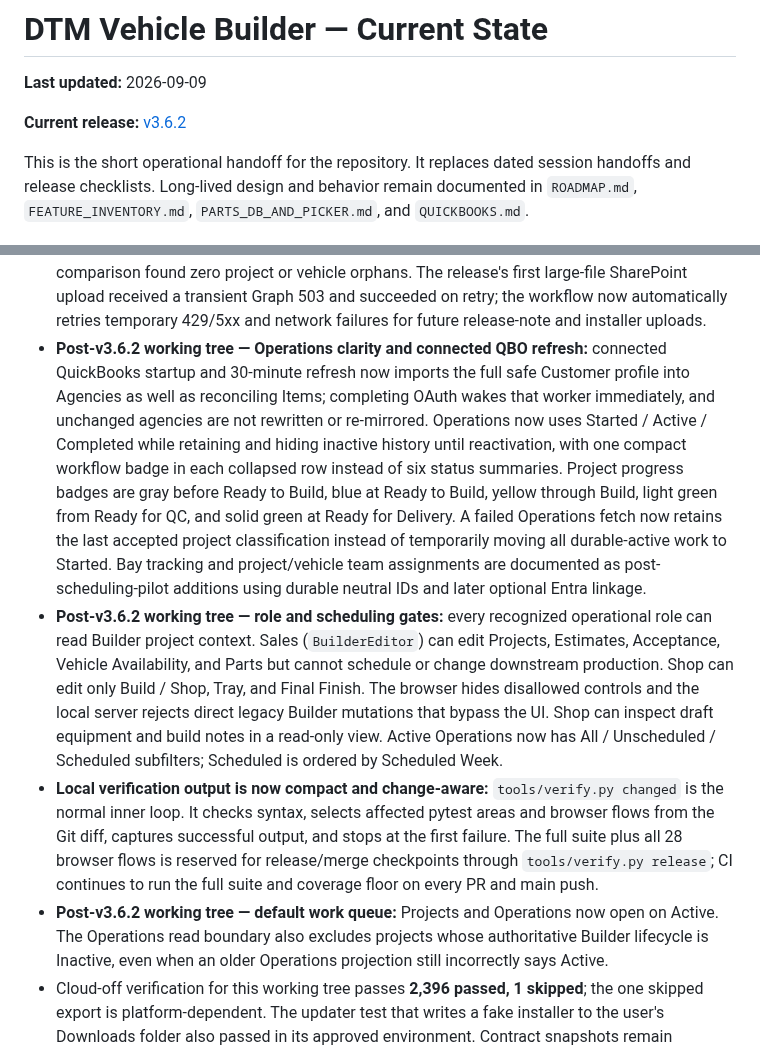
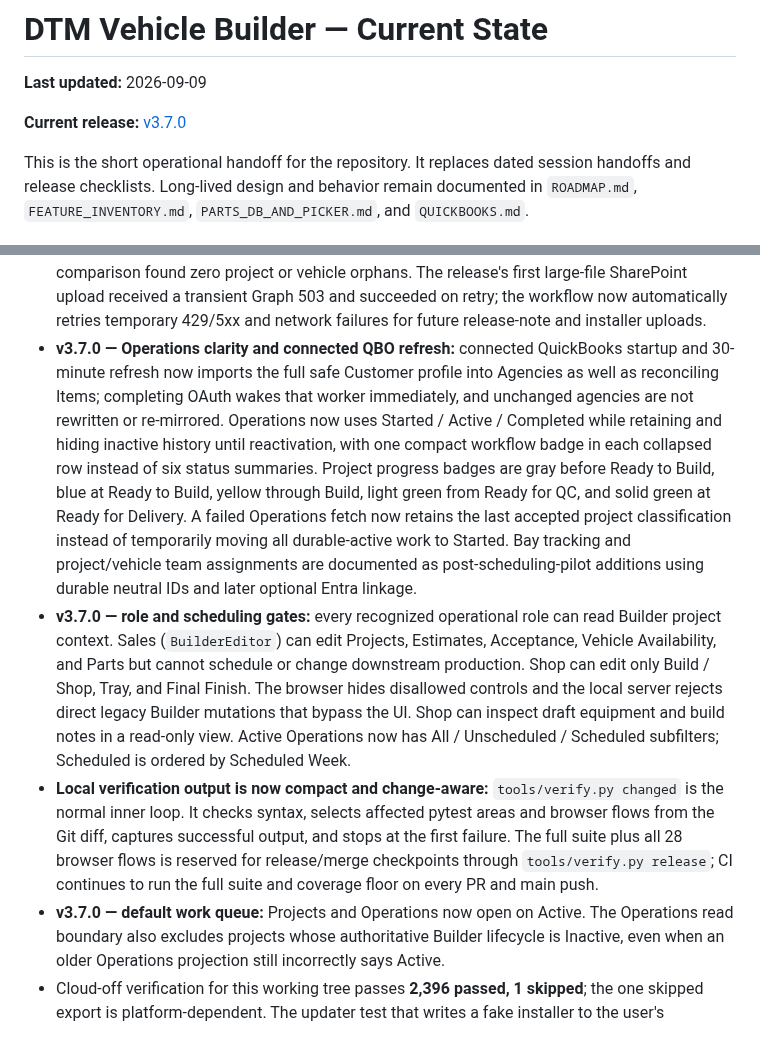
Before and after one commit to dtmseth/DTM_Vehicle_Builder, a Markdown page: docs/CURRENT_STATE.md, 2 parts joined by grey strips. GitHub-like rendering.

Commit message:
docs: record v3.7.0 production release

```diff
--- a/docs/CURRENT_STATE.md
+++ b/docs/CURRENT_STATE.md
@@ -2,7 +2,7 @@
 
 **Last updated:** 2026-09-09
 
-**Current release:** [v3.6.2](https://github.com/dtmseth/DTM_Vehicle_Builder/releases/tag/v3.6.2)
+**Current release:** [v3.7.0](https://github.com/dtmseth/DTM_Vehicle_Builder/releases/tag/v3.7.0)
 
 This is the short operational handoff for the repository. It replaces dated session handoffs and
 release checklists. Long-lived design and behavior remain documented in `ROADMAP.md`,
@@ -412,7 +412,7 @@ release checklists. Long-lived design and behavior remain documented in `ROADMAP
   The release's first large-file SharePoint upload received a transient Graph 503 and succeeded on
   retry; the workflow now automatically retries temporary 429/5xx and network failures for future
   release-note and installer uploads.
-- **Post-v3.6.2 working tree — Operations clarity and connected QBO refresh:** connected QuickBooks
+- **v3.7.0 — Operations clarity and connected QBO refresh:** connected QuickBooks
   startup and 30-minute refresh now imports the full safe Customer profile into Agencies as well as
   reconciling Items; completing OAuth wakes that worker immediately, and unchanged agencies are not
   rewritten or re-mirrored. Operations now uses Started / Active / Completed while retaining and
@@ -423,7 +423,7 @@ release checklists. Long-lived design and behavior remain documented in `ROADMAP
   classification instead of temporarily moving all durable-active work to Started. Bay tracking and
   project/vehicle team assignments are documented as post-scheduling-pilot additions using durable
   neutral IDs and later optional Entra linkage.
-- **Post-v3.6.2 working tree — role and scheduling gates:** every recognized operational role can
+- **v3.7.0 — role and scheduling gates:** every recognized operational role can
   read Builder project context. Sales (`BuilderEditor`) can edit Projects, Estimates, Acceptance,
   Vehicle Availability, and Parts but cannot schedule or change downstream production. Shop can
   edit only Build / Shop, Tray, and Final Finish. The browser hides disallowed controls and the
@@ -435,7 +435,7 @@ release checklists. Long-lived design and behavior remain documented in `ROADMAP
   diff, captures successful output, and stops at the first failure. The full suite plus all 28
   browser flows is reserved for release/merge checkpoints through `tools/verify.py release`; CI
   continues to run the full suite and coverage floor on every PR and main push.
-- **Post-v3.6.2 working tree — default work queue:** Projects and Operations now open on Active.
+- **v3.7.0 — default work queue:** Projects and Operations now open on Active.
   The Operations read boundary also excludes projects whose authoritative Builder lifecycle is
   Inactive, even when an older Operations projection still incorrectly says Active.
 - Cloud-off verification for this working tree passes **2,396 passed, 1 skipped**; the one skipped
```
Also changed, not shown: AGENTS.md (+3 -2 lines).
